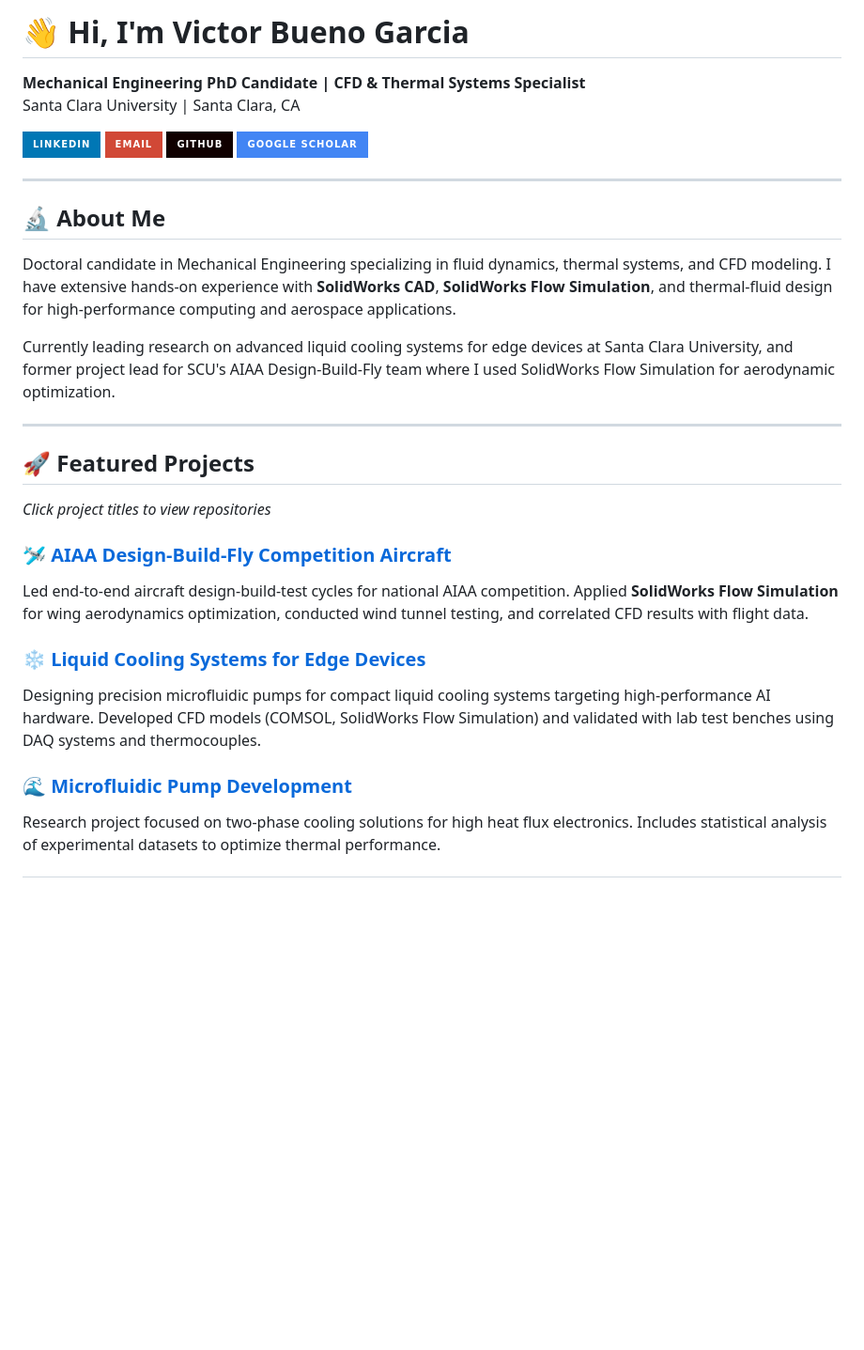
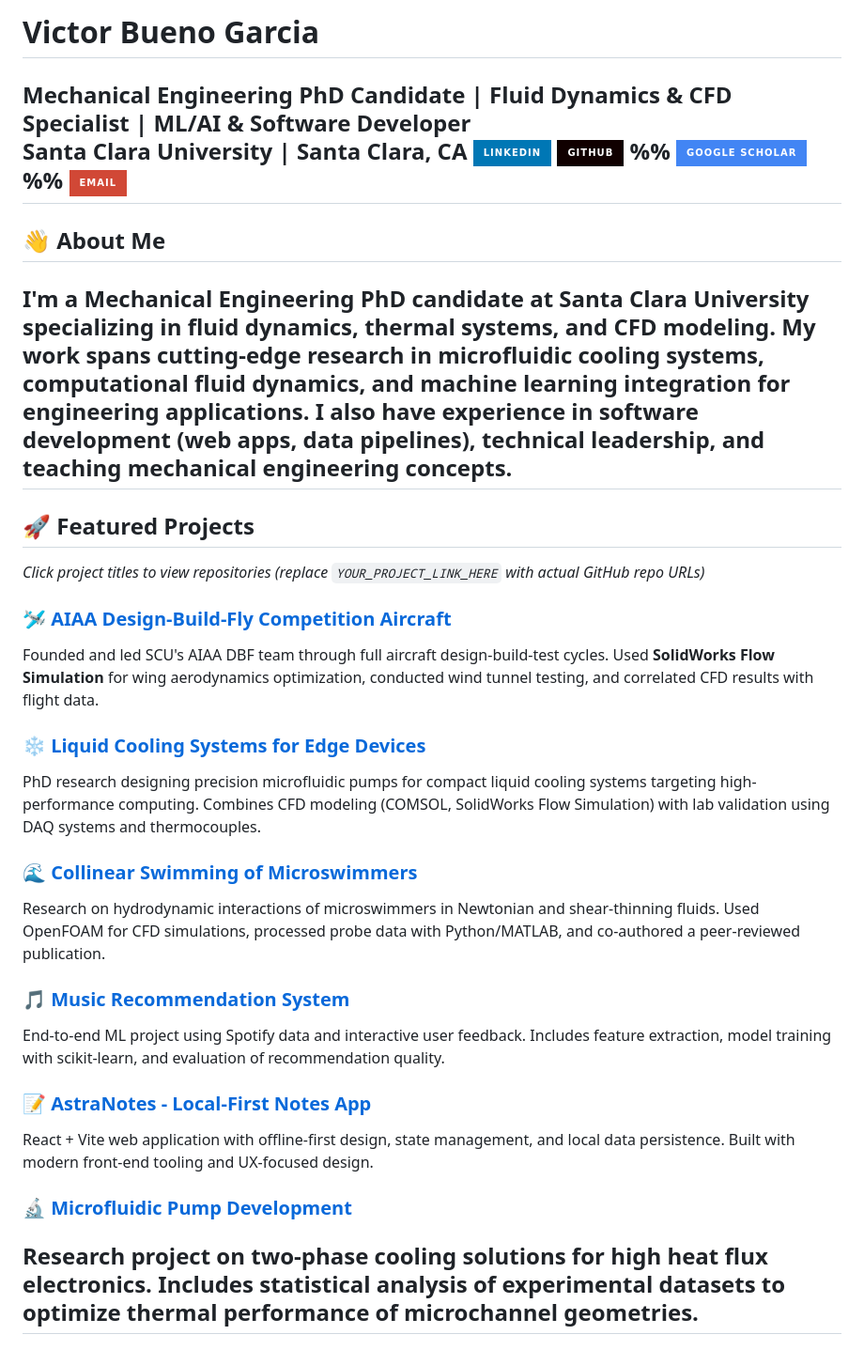
Before and after one commit to victorbuenog/victorbuenog.github.io, a Markdown page: README.md, the part around one of its changes. Shown at 94% size. Drawn GitHub-style; badges without logos; blank space fills up the shorter version.

```diff
--- a/README.md
+++ b/README.md
@@ -1,32 +1,26 @@
-# 👋 Hi, I'm Victor Bueno Garcia
-
-**Mechanical Engineering PhD Candidate | CFD & Thermal Systems Specialist**
+# Victor Bueno Garcia
+**Mechanical Engineering PhD Candidate | Fluid Dynamics & CFD Specialist | ML/AI & Software Developer**
 Santa Clara University | Santa Clara, CA
-
 [![LinkedIn](https://img.shields.io/badge/LinkedIn-0077B5?style=for-the-badge&logo=linkedin&logoColor=white)](https://www.linkedin.com/in/victor-bueno-garcia-a32150151/)
+[![GitHub](https://img.shields.io/badge/GitHub-100000?style=for-the-badge&logo=github&logoColor=white)](https://github.com/YOUR_USERNAME)
+%% [![Google Scholar](https://img.shields.io/badge/Google%20Scholar-4285F4?style=for-the-badge&logo=google-scholar&logoColor=white)](https://scholar.google.com/YOUR_PROFILE) %%
 [![Email](https://img.shields.io/badge/Email-D14836?style=for-the-badge&logo=gmail&logoColor=white)](mailto:vbgarcia@scu.edu)
-[![GitHub](https://img.shields.io/badge/GitHub-100000?style=for-the-badge&logo=github&logoColor=white)](https://github.com/YOUR_USERNAME)
-[![Google Scholar](https://img.shields.io/badge/Google%20Scholar-4285F4?style=for-the-badge&logo=google-scholar&logoColor=white)](https://scholar.google.com/YOUR_PROFILE)
-
 ---
-
-## 🔬 About Me
-Doctoral candidate in Mechanical Engineering specializing in fluid dynamics, thermal systems, and CFD modeling. I have extensive hands-on experience with **SolidWorks CAD**, **SolidWorks Flow Simulation**, and thermal-fluid design for high-performance computing and aerospace applications.
-
-Currently leading research on advanced liquid cooling systems for edge devices at Santa Clara University, and former project lead for SCU's AIAA Design-Build-Fly team where I used SolidWorks Flow Simulation for aerodynamic optimization.
-
+## 👋 About Me
+I'm a Mechanical Engineering PhD candidate at Santa Clara University specializing in fluid dynamics, thermal systems, and CFD modeling. My work spans cutting-edge research in microfluidic cooling systems, computational fluid dynamics, and machine learning integration for engineering applications. I also have experience in software development (web apps, data pipelines), technical leadership, and teaching mechanical engineering concepts.
 ---
-
 ## 🚀 Featured Projects
-*Click project titles to view repositories*
-
+*Click project titles to view repositories (replace `YOUR_PROJECT_LINK_HERE` with actual GitHub repo URLs)*
 ### [🛩️ AIAA Design-Build-Fly Competition Aircraft](YOUR_PROJECT_LINK_HERE)
-Led end-to-end aircraft design-build-test cycles for national AIAA competition. Applied **SolidWorks Flow Simulation** for wing aerodynamics optimization, conducted wind tunnel testing, and correlated CFD results with flight data.
-
+Founded and led SCU's AIAA DBF team through full aircraft design-build-test cycles. Used **SolidWorks Flow Simulation** for wing aerodynamics optimization, conducted wind tunnel testing, and correlated CFD results with flight data.
 ### [❄️ Liquid Cooling Systems for Edge Devices](YOUR_PROJECT_LINK_HERE)
-Designing precision microfluidic pumps for compact liquid cooling systems targeting high-performance AI hardware. Developed CFD models (COMSOL, SolidWorks Flow Simulation) and validated with lab test benches using DAQ systems and thermocouples.
-
-### [🌊 Microfluidic Pump Development](YOUR_PROJECT_LINK_HERE)
-Research project focused on two-phase cooling solutions for high heat flux electronics. Includes statistical analysis of experimental datasets to optimize thermal performance.
-
+PhD research designing precision microfluidic pumps for compact liquid cooling systems targeting high-performance computing. Combines CFD modeling (COMSOL, SolidWorks Flow Simulation) with lab validation using DAQ systems and thermocouples.
+### [🌊 Collinear Swimming of Microswimmers](YOUR_PROJECT_LINK_HERE)
+Research on hydrodynamic interactions of microswimmers in Newtonian and shear-thinning fluids. Used OpenFOAM for CFD simulations, processed probe data with Python/MATLAB, and co-authored a peer-reviewed publication.
+### [🎵 Music Recommendation System](YOUR_PROJECT_LINK_HERE)
+End-to-end ML project using Spotify data and interactive user feedback. Includes feature extraction, model training with scikit-learn, and evaluation of recommendation quality.
+### [📝 AstraNotes - Local-First Notes App](YOUR_PROJECT_LINK_HERE)
+React + Vite web application with offline-first design, state management, and local data persistence. Built with modern front-end tooling and UX-focused design.
+### [🔬 Microfluidic Pump Development](YOUR_PROJECT_LINK_HERE)
+Research project on two-phase cooling solutions for high heat flux electronics. Includes statistical analysis of experimental datasets to optimize thermal performance of microchannel geometries.
 ---
```
Also changed, not shown: other parts of README.md (+57 -23 lines).
